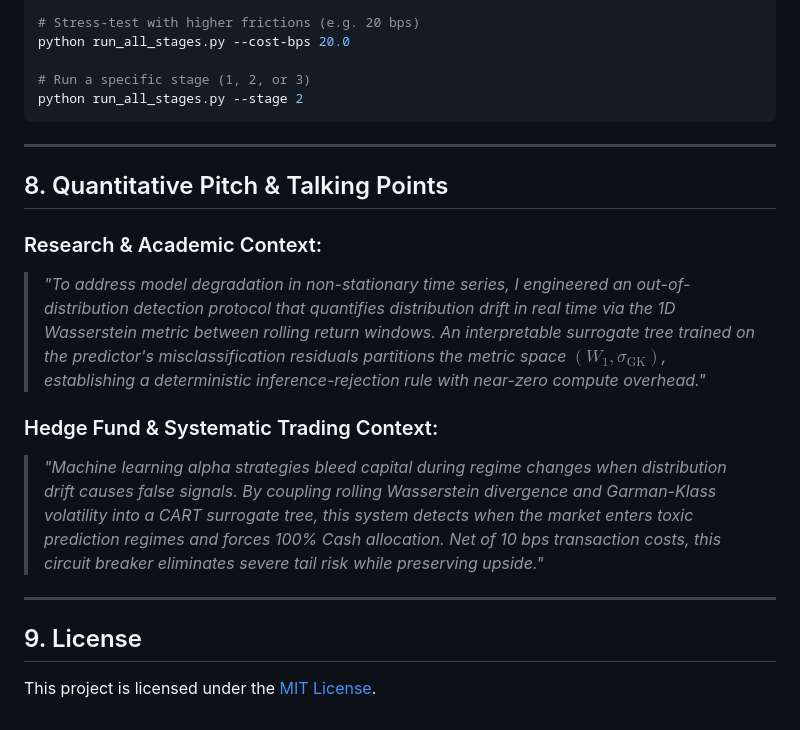
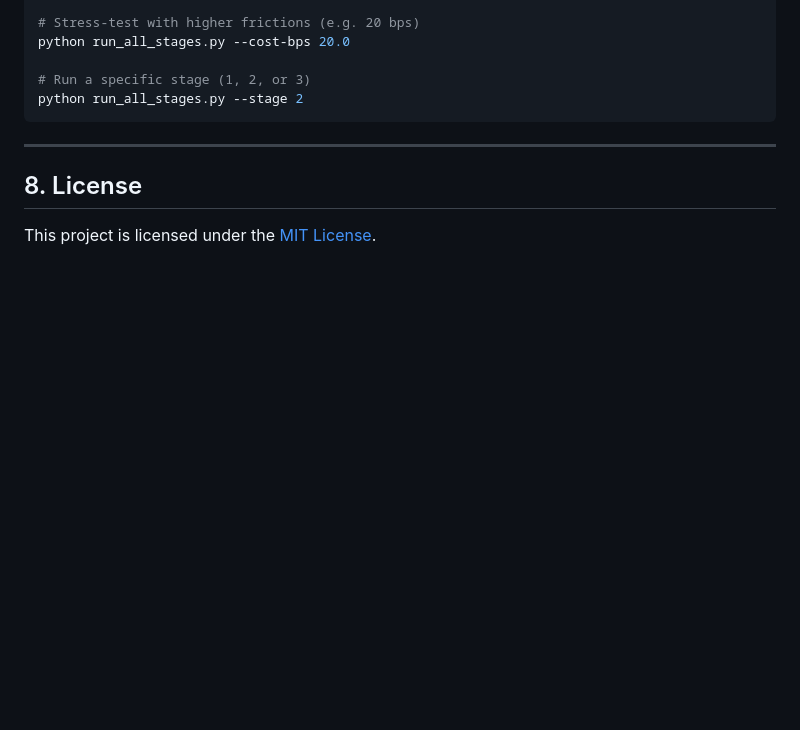
Before and after one commit to housniCS/wasserstein-circuit-breaker, a Markdown page: README.md, the part around the change. Rendered like a GitHub page; blank space fills up the shorter version.

Commit message:
docs: remove interview pitch section from README

```diff
--- a/README.md
+++ b/README.md
@@ -223,16 +223,6 @@ python run_all_stages.py --stage 2
 
 ---
 
-## 8. Quantitative Pitch & Talking Points
-
-### Research & Academic Context:
-> *"To address model degradation in non-stationary time series, I engineered an out-of-distribution detection protocol that quantifies distribution drift in real time via the 1D Wasserstein metric between rolling return windows. An interpretable surrogate tree trained on the predictor's misclassification residuals partitions the metric space $(W_1, \sigma_{\text{GK}})$, establishing a deterministic inference-rejection rule with near-zero compute overhead."*
-
-### Hedge Fund & Systematic Trading Context:
-> *"Machine learning alpha strategies bleed capital during regime changes when distribution drift causes false signals. By coupling rolling Wasserstein divergence and Garman-Klass volatility into a CART surrogate tree, this system detects when the market enters toxic prediction regimes and forces 100% Cash allocation. Net of 10 bps transaction costs, this circuit breaker eliminates severe tail risk while preserving upside."*
-
----
-
-## 9. License
+## 8. License
 
 This project is licensed under the [MIT License](LICENSE).
```
